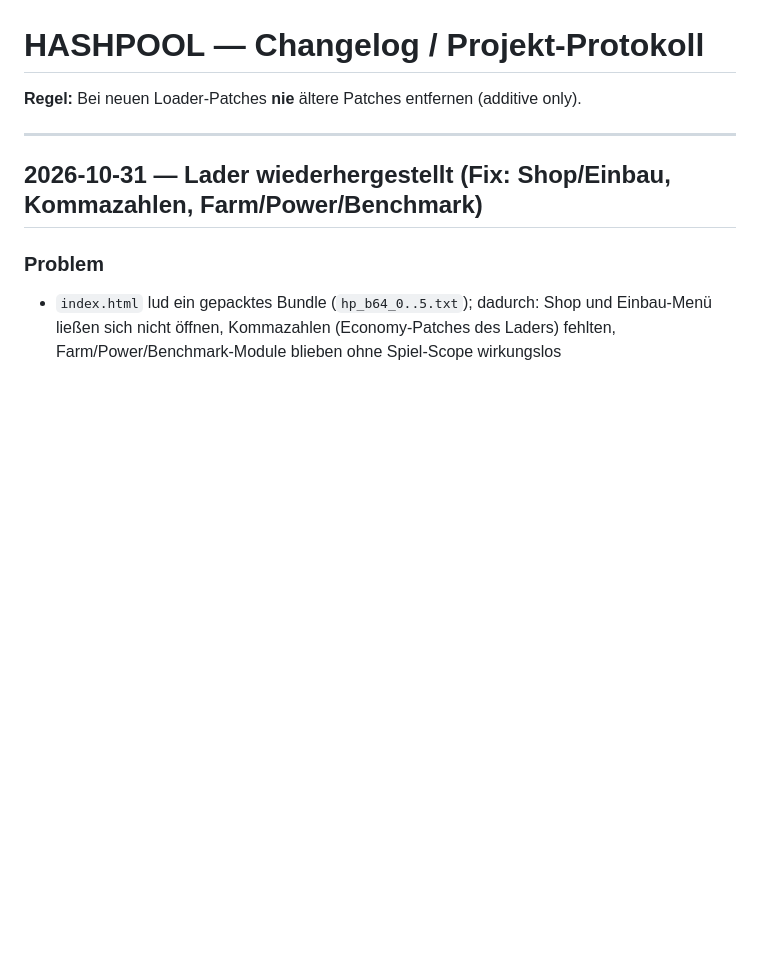
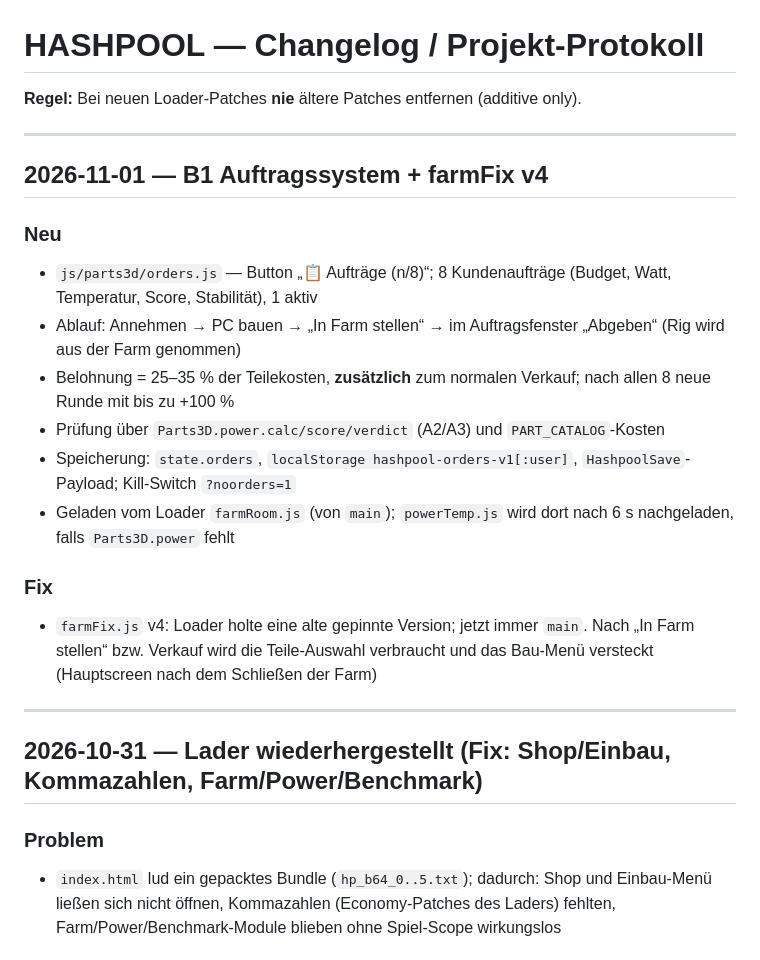
Before and after one commit to KI-king222/Bitcoin-Clicker, a Markdown page: CHANGELOG.md, the part around the change. GitHub-like rendering; blank space fills up the shorter version.

Commit message:
Changelog: B1 Auftragssystem, farmFix v4
Co-Authored-By: Claude Sonnet 5.5 <noreply@anthropic.com>
Claude-Session: https://claude.ai/code/session_01NvZZNRGL4DG6QYwoXAubMM

```diff
--- a/CHANGELOG.md
+++ b/CHANGELOG.md
@@ -1,6 +1,21 @@
 # HASHPOOL — Changelog / Projekt-Protokoll
 
 **Regel:** Bei neuen Loader-Patches **nie** ältere Patches entfernen (additive only).
+
+---
+
+## 2026-11-01 — B1 Auftragssystem + farmFix v4
+
+### Neu
+- `js/parts3d/orders.js` — Button „📋 Aufträge (n/8)“; 8 Kundenaufträge (Budget, Watt, Temperatur, Score, Stabilität), 1 aktiv
+- Ablauf: Annehmen → PC bauen → „In Farm stellen“ → im Auftragsfenster „Abgeben“ (Rig wird aus der Farm genommen)
+- Belohnung = 25–35 % der Teilekosten, **zusätzlich** zum normalen Verkauf; nach allen 8 neue Runde mit bis zu +100 %
+- Prüfung über `Parts3D.power.calc/score/verdict` (A2/A3) und `PART_CATALOG`-Kosten
+- Speicherung: `state.orders`, `localStorage hashpool-orders-v1[:user]`, `HashpoolSave`-Payload; Kill-Switch `?noorders=1`
+- Geladen vom Loader `farmRoom.js` (von `main`); `powerTemp.js` wird dort nach 6 s nachgeladen, falls `Parts3D.power` fehlt
+
+### Fix
+- `farmFix.js` v4: Loader holte eine alte gepinnte Version; jetzt immer `main`. Nach „In Farm stellen“ bzw. Verkauf wird die Teile-Auswahl verbraucht und das Bau-Menü versteckt (Hauptscreen nach dem Schließen der Farm)
 
 ---
 
```
